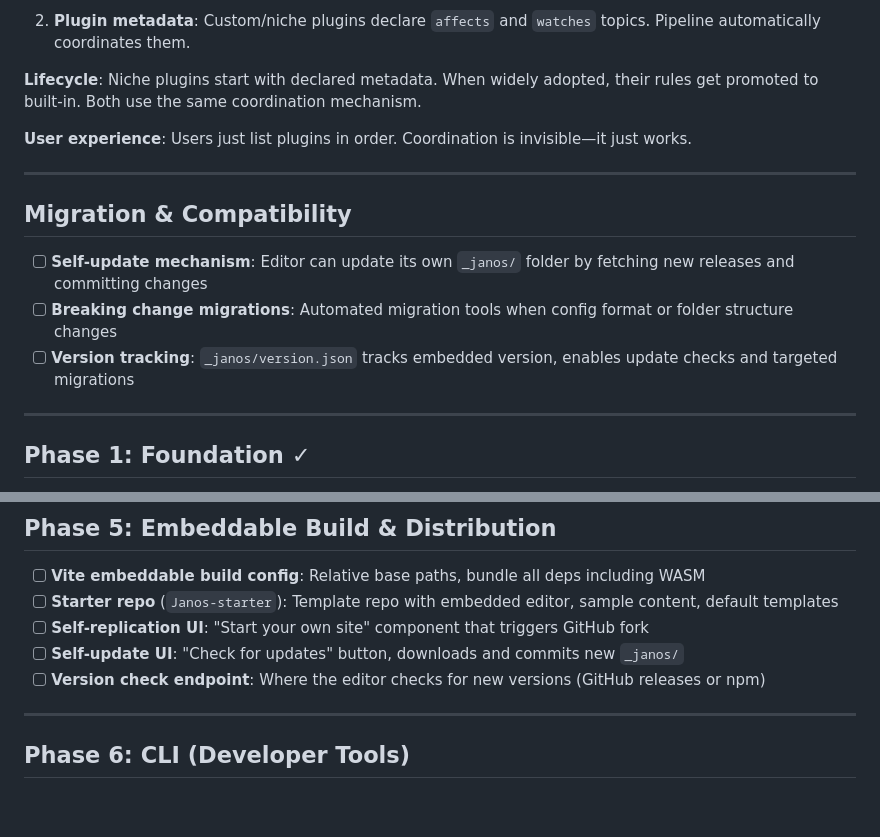
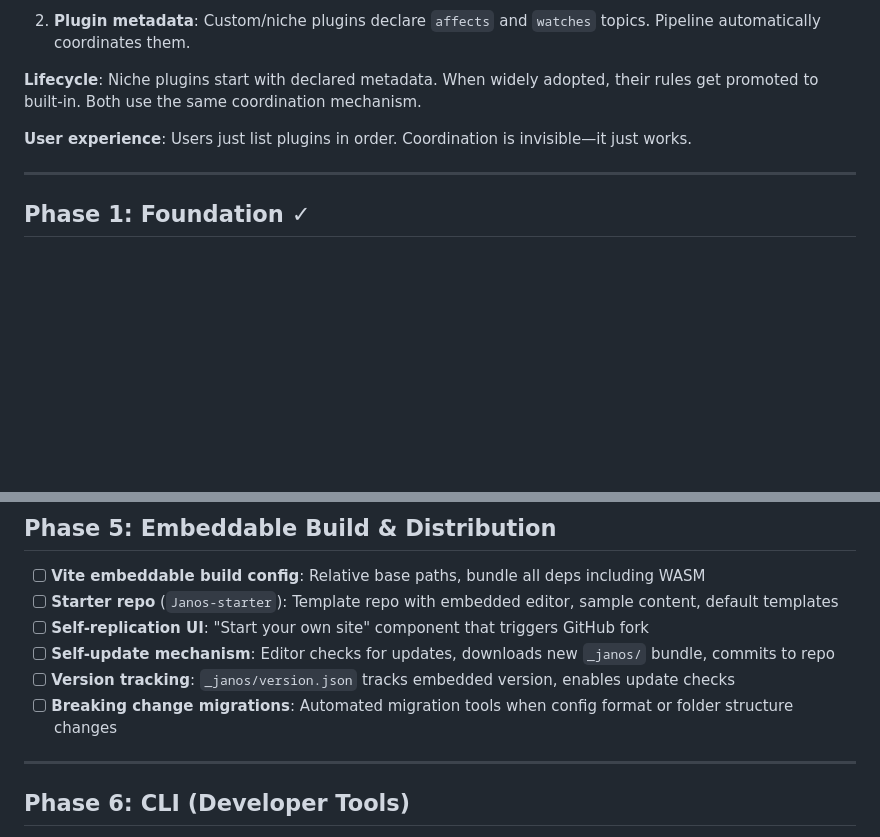
Before and after one commit to neumannjs/Janos, a Markdown page: TODO.md, 2 parts joined by grey strips. Drawn GitHub-style; blank space fills up the shorter version.

Commit message:
Consolidate Migration & Compatibility into Phase 5

```diff
--- a/TODO.md
+++ b/TODO.md
@@ -85,14 +85,6 @@ All configuration compiles to a single JSON format:
 **Lifecycle**: Niche plugins start with declared metadata. When widely adopted, their rules get promoted to built-in. Both use the same coordination mechanism.
 
 **User experience**: Users just list plugins in order. Coordination is invisible—it just works.
-
----
-
-## Migration & Compatibility
-
-- [ ] **Self-update mechanism**: Editor can update its own `_janos/` folder by fetching new releases and committing changes
-- [ ] **Breaking change migrations**: Automated migration tools when config format or folder structure changes
-- [ ] **Version tracking**: `_janos/version.json` tracks embedded version, enables update checks and targeted migrations
 
 ---
 
@@ -187,8 +179,9 @@ All configuration compiles to a single JSON format:
 - [ ] **Vite embeddable build config**: Relative base paths, bundle all deps including WASM
 - [ ] **Starter repo** (`Janos-starter`): Template repo with embedded editor, sample content, default templates
 - [ ] **Self-replication UI**: "Start your own site" component that triggers GitHub fork
-- [ ] **Self-update UI**: "Check for updates" button, downloads and commits new `_janos/`
-- [ ] **Version check endpoint**: Where the editor checks for new versions (GitHub releases or npm)
+- [ ] **Self-update mechanism**: Editor checks for updates, downloads new `_janos/` bundle, commits to repo
+- [ ] **Version tracking**: `_janos/version.json` tracks embedded version, enables update checks
+- [ ] **Breaking change migrations**: Automated migration tools when config format or folder structure changes
 
 ---
 
```
